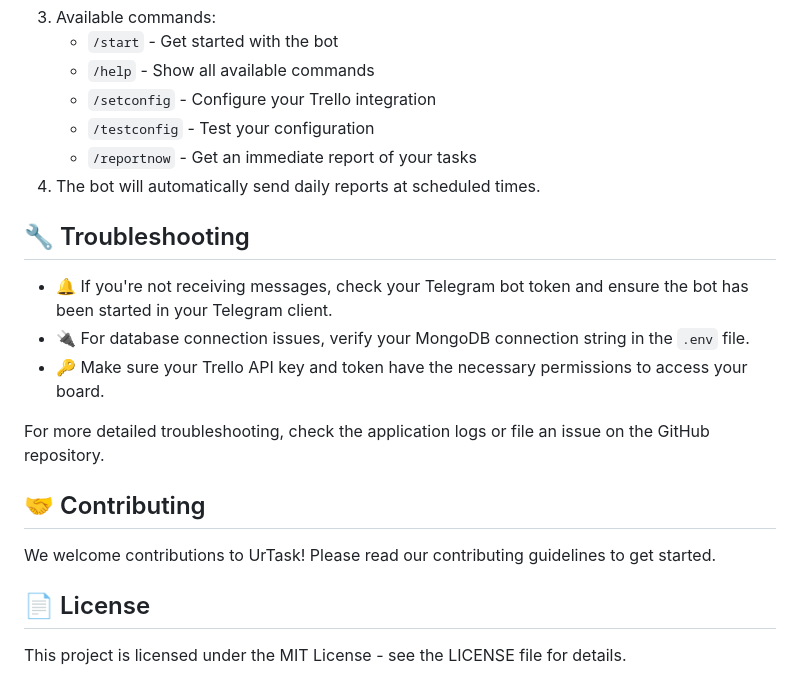
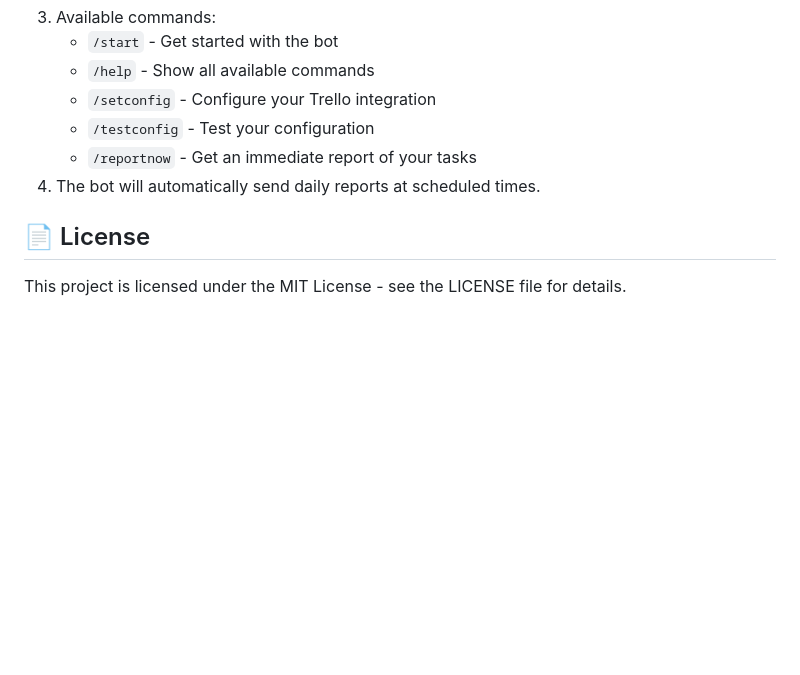
Before and after one commit to dongitran/UrTask, a Markdown page: README.md, the part around the change. GitHub-like rendering; blank space fills up the shorter version.

```diff
--- a/README.md
+++ b/README.md
@@ -77,18 +77,6 @@ UrTask is an automated tool designed to streamline the process of daily reportin
    - `/reportnow` - Get an immediate report of your tasks
 4. The bot will automatically send daily reports at scheduled times.
 
-## 🔧 Troubleshooting
-
-- 🔔 If you're not receiving messages, check your Telegram bot token and ensure the bot has been started in your Telegram client.
-- 🔌 For database connection issues, verify your MongoDB connection string in the `.env` file.
-- 🔑 Make sure your Trello API key and token have the necessary permissions to access your board.
-
-For more detailed troubleshooting, check the application logs or file an issue on the GitHub repository.
-
-## 🤝 Contributing
-
-We welcome contributions to UrTask! Please read our contributing guidelines to get started.
-
 ## 📄 License
 
 This project is licensed under the MIT License - see the LICENSE file for details.
```
